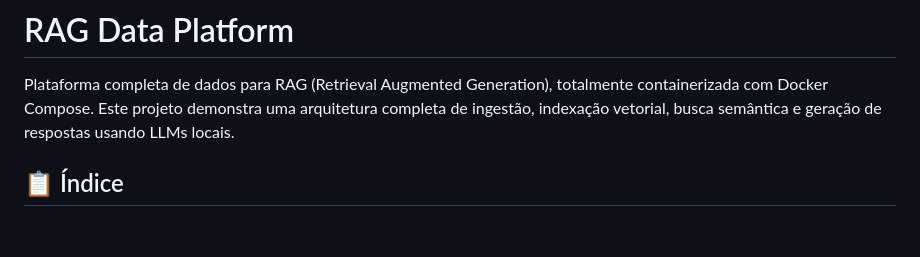
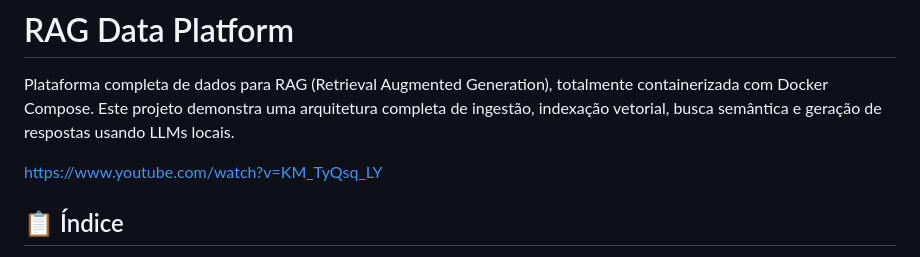
Before and after one commit to aureliowozhiak/rag-data-platform, a Markdown page: README.md, the part around the change. GitHub-like rendering; blank space fills up the shorter version.

```diff
--- a/README.md
+++ b/README.md
@@ -1,6 +1,8 @@
 # RAG Data Platform
 
 Plataforma completa de dados para RAG (Retrieval Augmented Generation), totalmente containerizada com Docker Compose. Este projeto demonstra uma arquitetura completa de ingestão, indexação vetorial, busca semântica e geração de respostas usando LLMs locais.
+
+https://www.youtube.com/watch?v=KM_TyQsq_LY
 
 ## 📋 Índice
 
```
